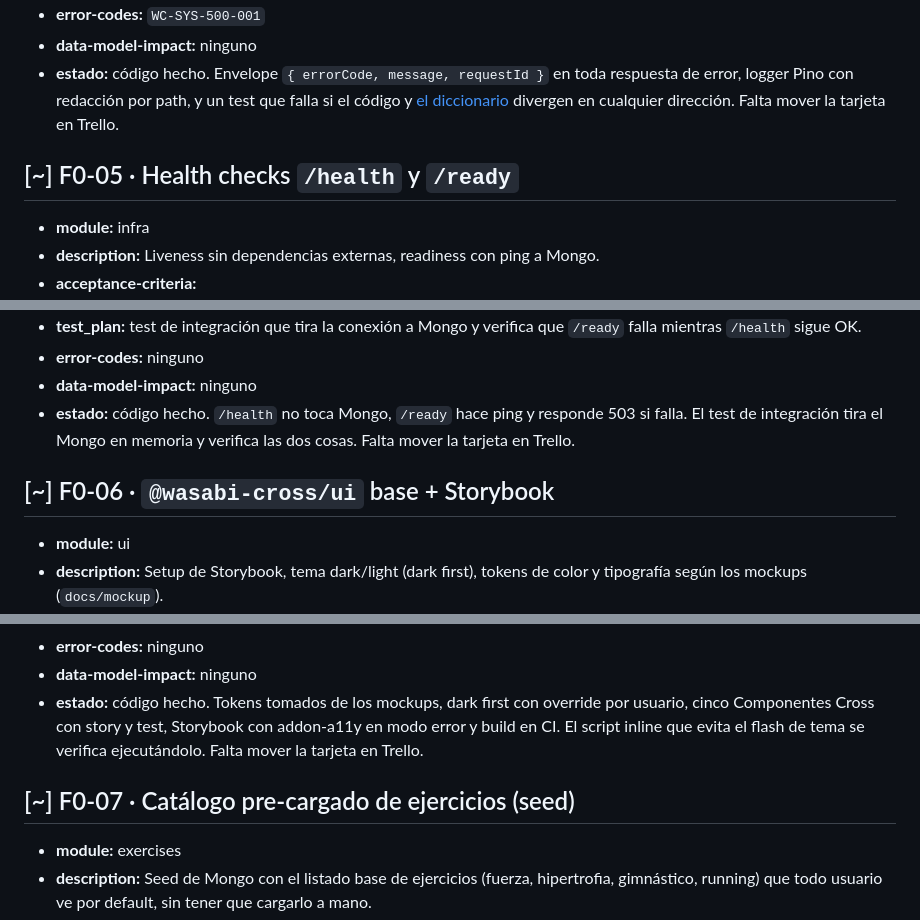
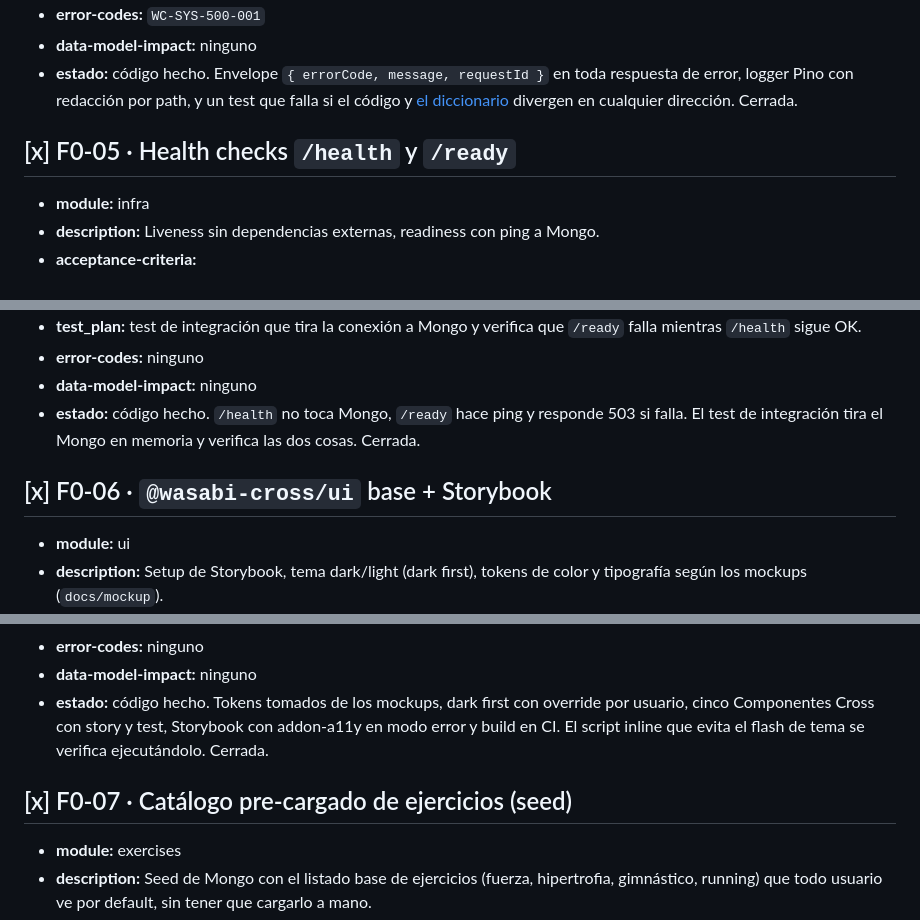
Before and after one commit to BraianVaylet/wasabi-cross-project, a Markdown page: docs/ACTION-PLAN.md, 3 parts joined by grey strips. Drawn GitHub-style.

```diff
--- a/docs/ACTION-PLAN.md
+++ b/docs/ACTION-PLAN.md
@@ -133,10 +130,9 @@ negocio arrastra decisiones de infraestructura a mitad de camino.
 - **data-model-impact:** ninguno
 - **estado:** código hecho. Envelope `{ errorCode, message, requestId }` en toda respuesta de
   error, logger Pino con redacción por path, y un test que falla si el código y
-  [el diccionario](./error-codes.md) divergen en cualquier dirección. Falta mover la tarjeta en
-  Trello.
+  [el diccionario](./error-codes.md) divergen en cualquier dirección. Cerrada.
 
-## [~] F0-05 · Health checks `/health` y `/ready`
+## [x] F0-05 · Health checks `/health` y `/ready`
 
 - **module:** infra
 - **description:** Liveness sin dependencias externas, readiness con ping a Mongo.
@@ -152,10 +148,9 @@ negocio arrastra decisiones de infraestructura a mitad de camino.
 - **error-codes:** ninguno
 - **data-model-impact:** ninguno
 - **estado:** código hecho. `/health` no toca Mongo, `/ready` hace ping y responde 503 si falla. El
-  test de integración tira el Mongo en memoria y verifica las dos cosas. Falta mover la tarjeta en
-  Trello.
+  test de integración tira el Mongo en memoria y verifica las dos cosas. Cerrada.
 
-## [~] F0-06 · `@wasabi-cross/ui` base + Storybook
+## [x] F0-06 · `@wasabi-cross/ui` base + Storybook
 
 - **module:** ui
 - **description:** Setup de Storybook, tema dark/light (dark first), tokens de color y tipografía
@@ -173,10 +168,9 @@ negocio arrastra decisiones de infraestructura a mitad de camino.
 - **data-model-impact:** ninguno
 - **estado:** código hecho. Tokens tomados de los mockups, dark first con override por usuario,
   cinco Componentes Cross con story y test, Storybook con addon-a11y en modo error y build en CI.
-  El script inline que evita el flash de tema se verifica ejecutándolo. Falta mover la tarjeta en
-  Trello.
+  El script inline que evita el flash de tema se verifica ejecutándolo. Cerrada.
 
-## [~] F0-07 · Catálogo pre-cargado de ejercicios (seed)
+## [x] F0-07 · Catálogo pre-cargado de ejercicios (seed)
 
 - **module:** exercises
 - **description:** Seed de Mongo con el listado base de ejercicios (fuerza, hipertrofia,
```
Also changed, not shown: other parts of docs/ACTION-PLAN.md (+11 -14 lines), docs/state/STATE.md (+29 -31 lines), 1 other file.
